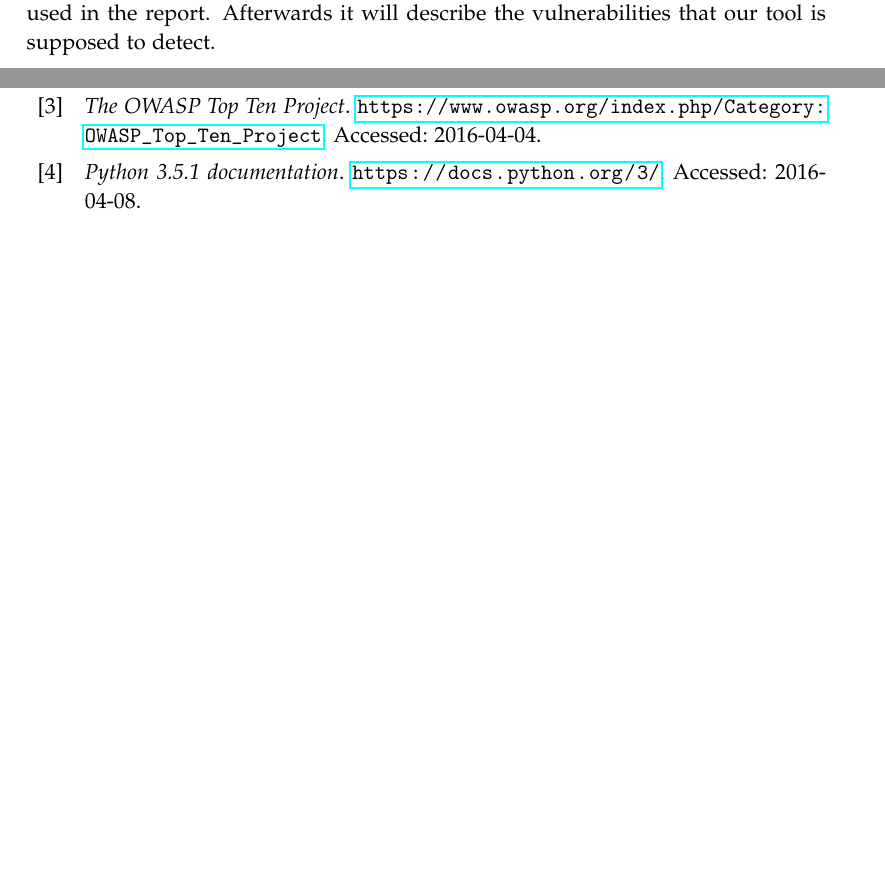
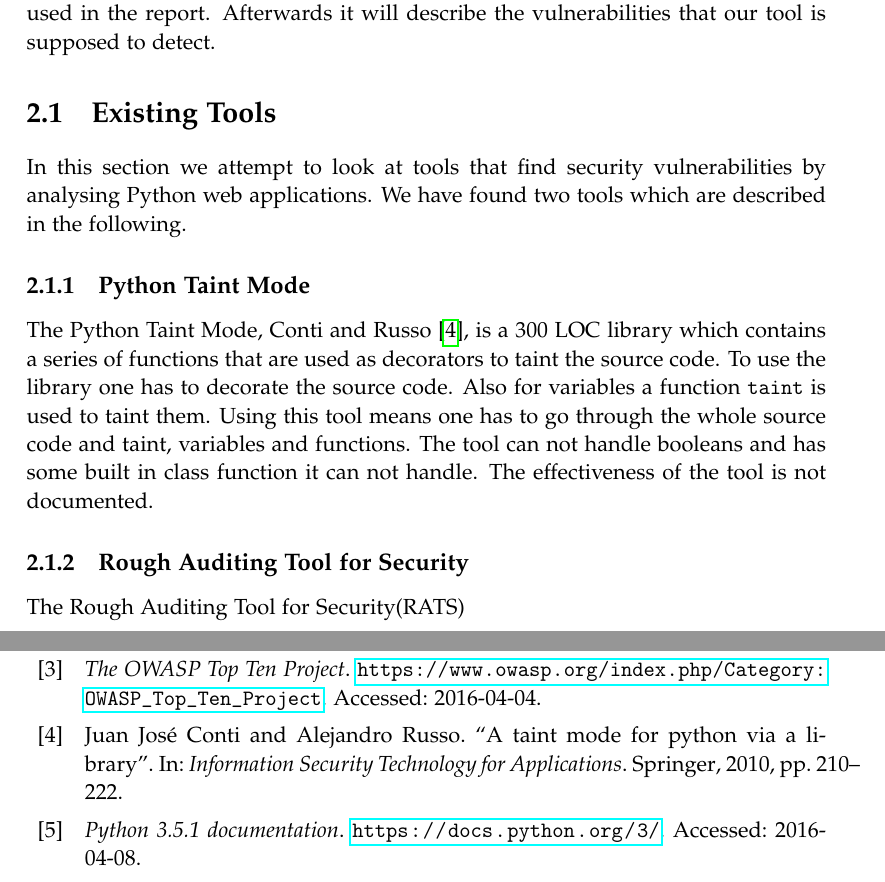
Before and after one commit to SW10IoT/report, a LaTeX thesis (master.tex, which reads sections/tools.tex): two parts of pages 13 and 71 of 72, joined at a grey line, cut so that both start at the same text, the shorter picture padded with empty space. Compiled offline with pdfLaTeX.

Commit message:
Added first part of tools section

```diff
--- /dev/null
+++ b/sections/tools.tex
@@ -0,0 +1,14 @@
+\section{Existing Tools}
+In this section we attempt to look at tools that find security vulnerabilities by analysing Python web applications.
+We have found two tools which are described in the following.
+
+\subsection{Python Taint Mode}
+The Python Taint Mode, \citet{conti2010taint}, is a 300 LOC library which contains a series of functions that are used as decorators to taint the source code.
+To use the library one has to decorate the source code.
+Also for variables a function \texttt{taint} is used to taint them.
+Using this tool means one has to go through the whole source code and taint, variables and functions.
+The tool can not handle booleans and has some built in class function it can not handle.
+The effectiveness of the tool is not documented.
+
+\subsection{Rough Auditing Tool for Security}
+The Rough Auditing Tool for Security(RATS)
```
Also changed, not shown: bib/mybib.bib (+9 -0 lines), master.tex (+1 -0 lines).
